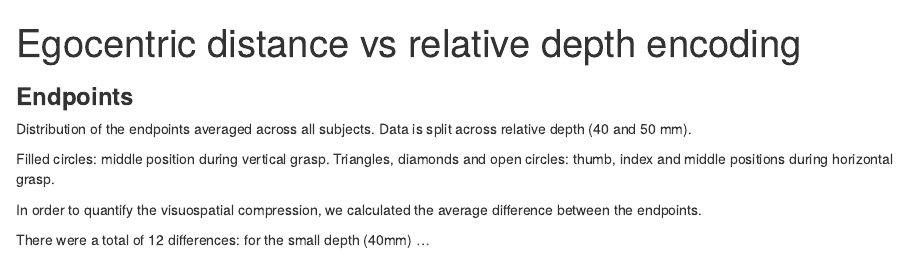
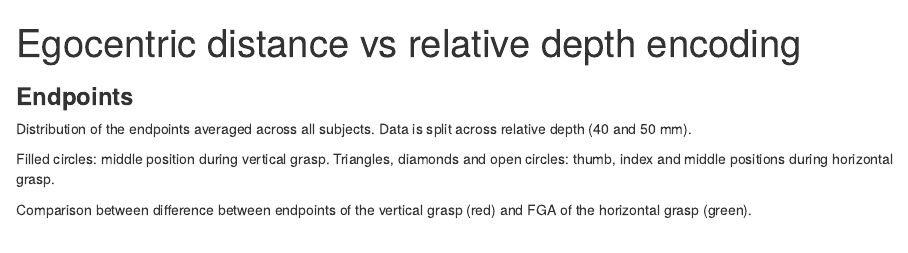
Before and after one commit to ccamp83/ccamp83.github.io, an R Markdown document (multiple_maps.Rmd): the page in a window 1100 px wide, from its top. Rendered offline with R 4.5, knitr and Pandoc, with nearby package versions; the code chunks are not run, so their results and figures are left out.

Commit message:
[update website]

````diff
--- a/multiple_maps.Rmd
+++ b/multiple_maps.Rmd
@@ -14,9 +14,7 @@ source("./visuospatial_compression_analysis.r")
 print(output)
 ```
 
-In order to quantify the visuospatial compression, we calculated the average difference between the endpoints.
-
-There were a total of 12 differences: for the small depth (40mm) ...
+Comparison between difference between endpoints of the vertical grasp (red) and FGA of the horizontal grasp (green).
 
 ```{r echo=F, fig.width=5, fig.height=4, fig.align='center'}
 print(output.diff)
````
Also changed, not shown: multiple_maps.html.
